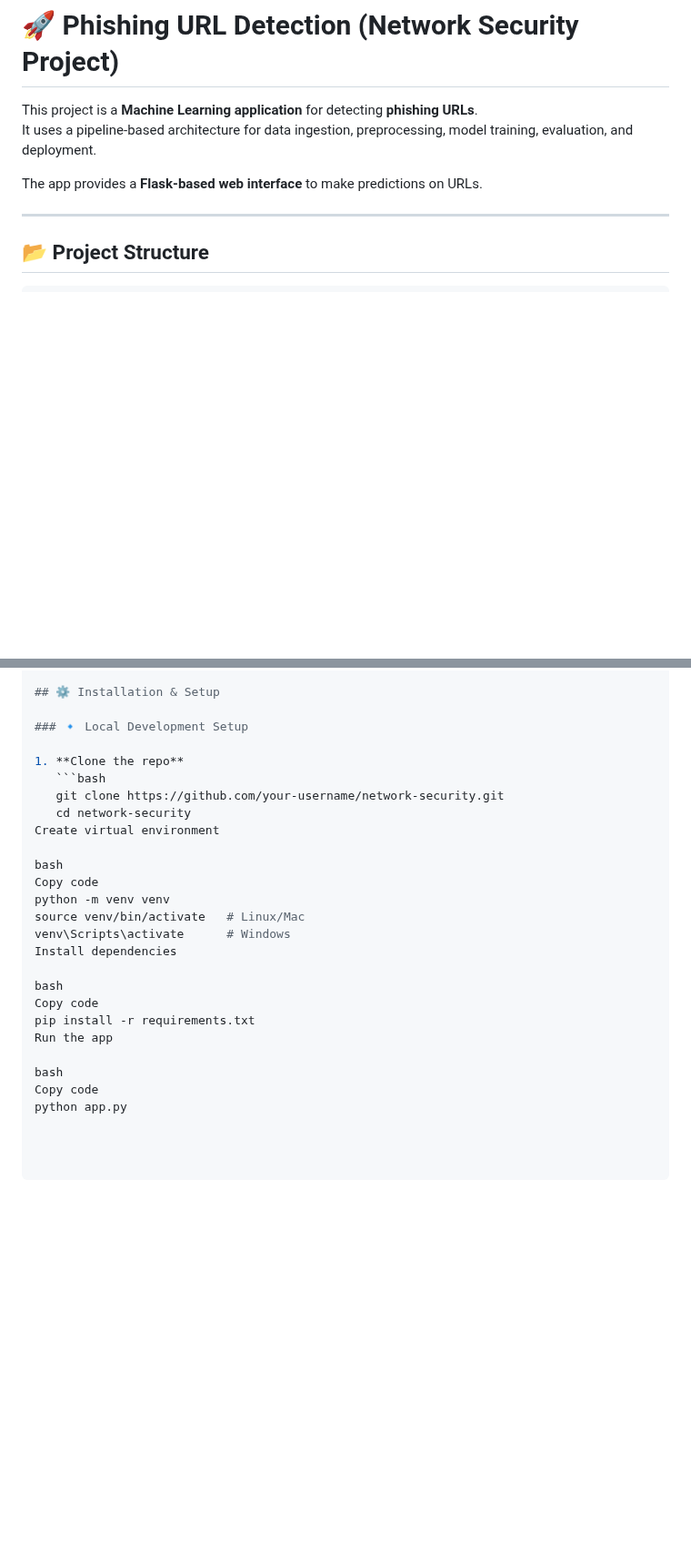
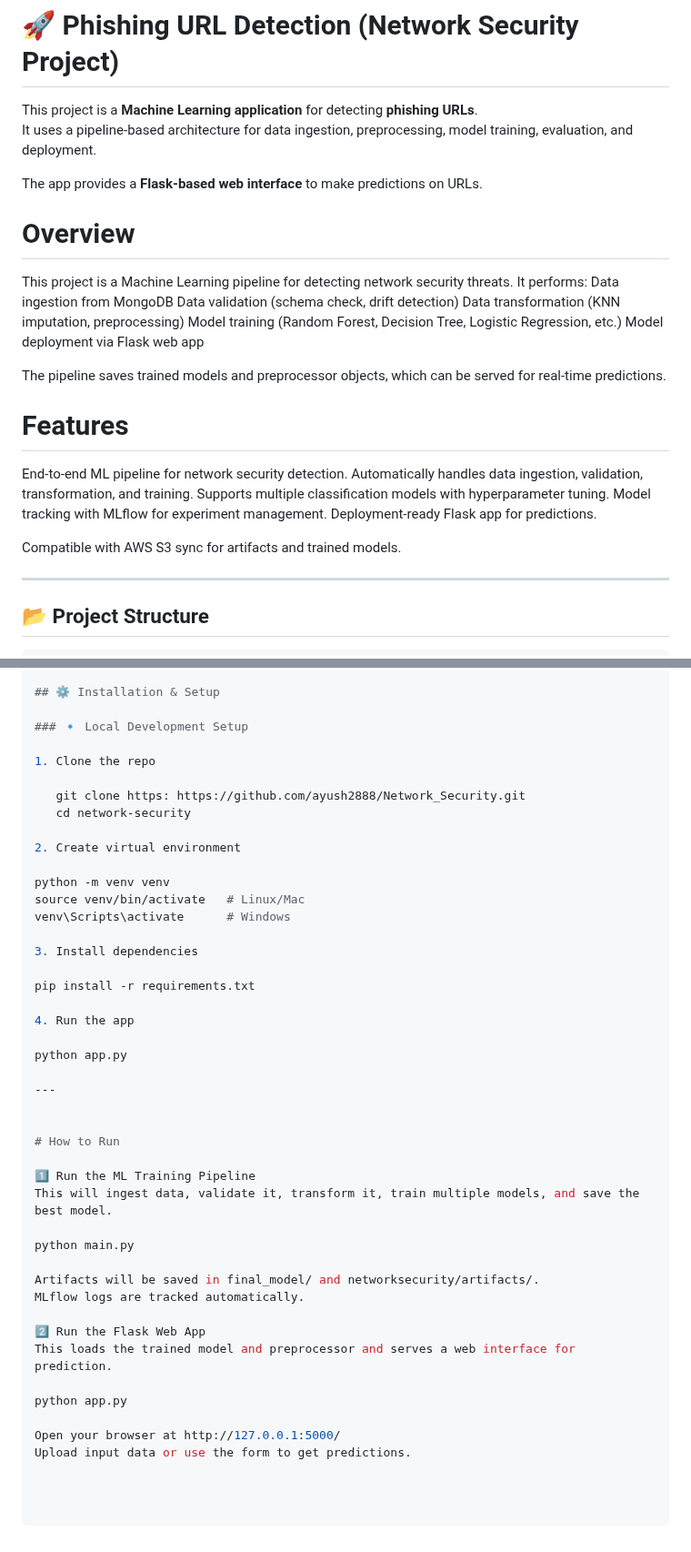
Before and after one commit to ayush2888/Network_Security, a Markdown page: README.md, 2 parts joined by grey strips. Shown at 91% size. GitHub-like rendering; blank space fills up the shorter version.

````diff
--- a/README.md
+++ b/README.md
@@ -4,6 +4,27 @@ This project is a **Machine Learning application** for detecting **phishing URLs
 It uses a pipeline-based architecture for data ingestion, preprocessing, model training, evaluation, and deployment.
 
 The app provides a **Flask-based web interface** to make predictions on URLs.
+
+# Overview
+
+This project is a Machine Learning pipeline for detecting network security threats. It performs:
+Data ingestion from MongoDB
+Data validation (schema check, drift detection)
+Data transformation (KNN imputation, preprocessing)
+Model training (Random Forest, Decision Tree, Logistic Regression, etc.)
+Model deployment via Flask web app
+
+The pipeline saves trained models and preprocessor objects, which can be served for real-time predictions.
+
+# Features
+
+End-to-end ML pipeline for network security detection.
+Automatically handles data ingestion, validation, transformation, and training.
+Supports multiple classification models with hyperparameter tuning.
+Model tracking with MLflow for experiment management.
+Deployment-ready Flask app for predictions.
+
+Compatible with AWS S3 sync for artifacts and trained models.
 
 ---
 
@@ -79,24 +100,42 @@ The app provides a **Flask-based web interface** to make predictions on URLs.
 
 ### 🔹 Local Development Setup
 
-1. **Clone the repo**
-   ```bash
-   git clone https://github.com/your-username/network-security.git
+1. Clone the repo
+
+   git clone https: https://github.com/ayush2888/Network_Security.git
    cd network-security
-Create virtual environment
 
-bash
-Copy code
+2. Create virtual environment
+
 python -m venv venv
 source venv/bin/activate   # Linux/Mac
 venv\Scripts\activate      # Windows
-Install dependencies
 
-bash
-Copy code
+3. Install dependencies
+
 pip install -r requirements.txt
-Run the app
 
-bash
-Copy code
+4. Run the app
+
 python app.py
+
+---
+
+
+# How to Run
+
+1️⃣ Run the ML Training Pipeline
+This will ingest data, validate it, transform it, train multiple models, and save the best model.
+
+python main.py
+
+Artifacts will be saved in final_model/ and networksecurity/artifacts/.
+MLflow logs are tracked automatically.
+
+2️⃣ Run the Flask Web App
+This loads the trained model and preprocessor and serves a web interface for prediction.
+
+python app.py
+
+Open your browser at http://127.0.0.1:5000/
+Upload input data or use the form to get predictions.
````
